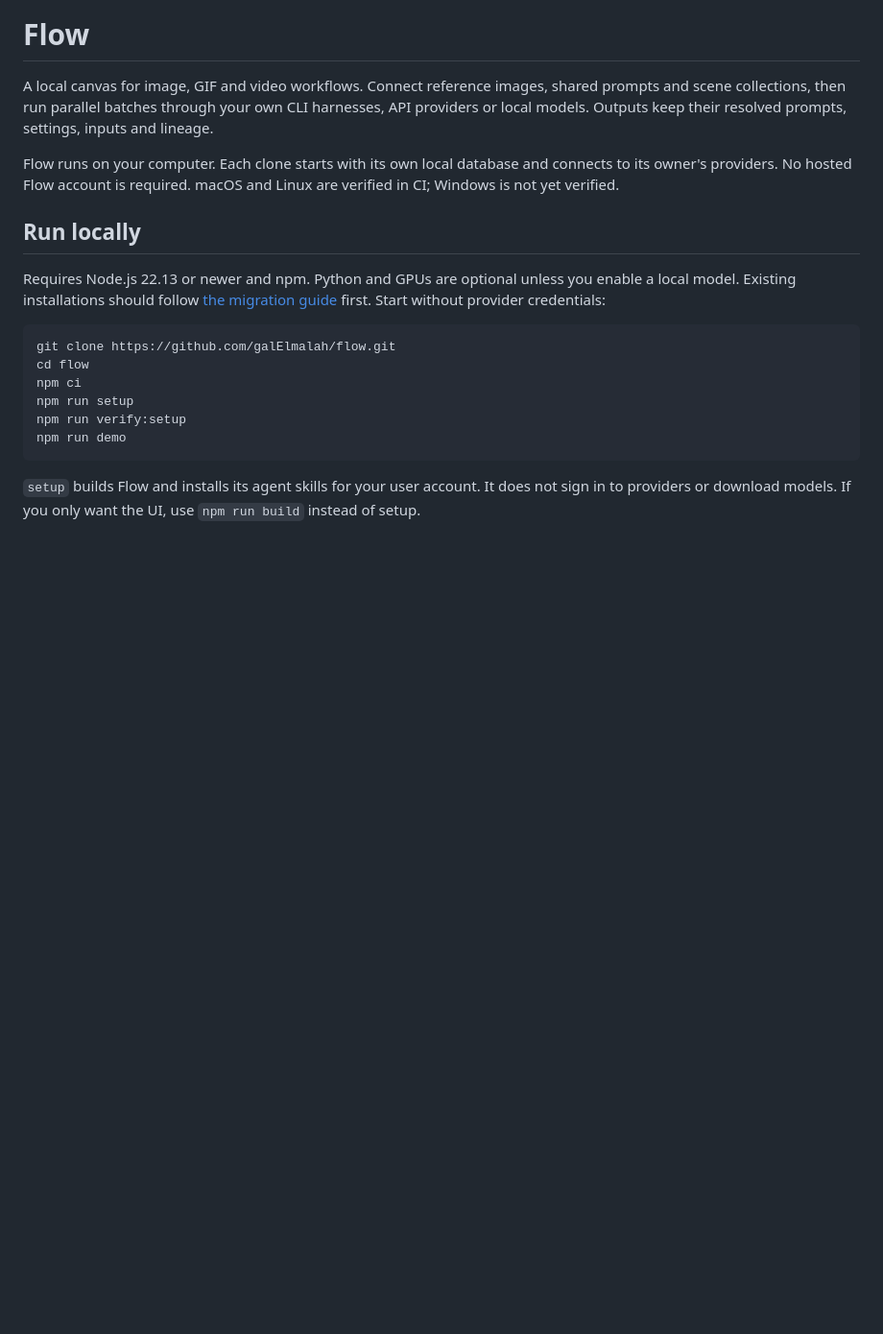
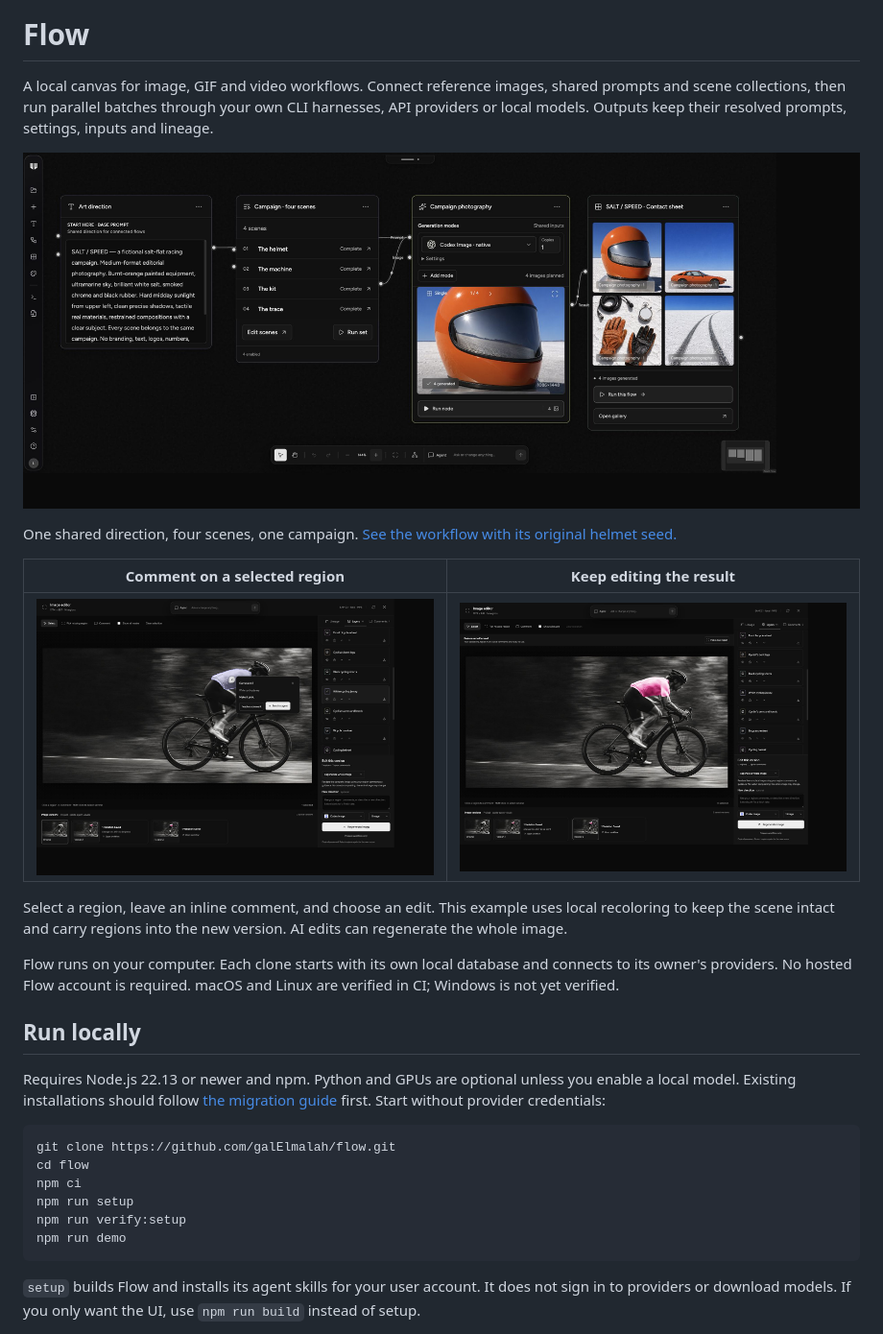
Before and after one commit to galElmalah/flow, a Markdown page: README.md, the part around the change. Shown at 96% size. Rendered like a GitHub page; pictures changed too: docs/images/helmet-campaign.jpg (added), docs/images/pink-jersey-result.jpg (added), docs/images/region-comment.jpg (added); blank space fills up the shorter version.

Commit message:
Show real campaign and region editing screenshots in README

```diff
--- a/README.md
+++ b/README.md
@@ -1,6 +1,16 @@
 # Flow
 
 A local canvas for image, GIF and video workflows. Connect reference images, shared prompts and scene collections, then run parallel batches through your own CLI harnesses, API providers or local models. Outputs keep their resolved prompts, settings, inputs and lineage.
+
+![Flow canvas showing the SALT / SPEED helmet campaign, shared art direction, four scenes and generated images](docs/images/helmet-campaign.jpg)
+
+One shared direction, four scenes, one campaign. [See the workflow with its original helmet seed.](docs/images/helmet-seed-workflow.jpg)
+
+| Comment on a selected region | Keep editing the result |
+| --- | --- |
+| ![Selected cycling jersey with the inline comment Make it pink and named image layers](docs/images/region-comment.jpg) | ![Pink cycling jersey recolor with preserved image regions and version history](docs/images/pink-jersey-result.jpg) |
+
+Select a region, leave an inline comment, and choose an edit. This example uses local recoloring to keep the scene intact and carry regions into the new version. AI edits can regenerate the whole image.
 
 Flow runs on your computer. Each clone starts with its own local database and connects to its owner's providers. No hosted Flow account is required. macOS and Linux are verified in CI; Windows is not yet verified.
 
```
Also changed, not shown: docs/asset-provenance.md (+3 -2 lines), docs/open-source-readiness.md (+1 -1 lines), docs/images/helmet-seed-workflow.jpg (added).
